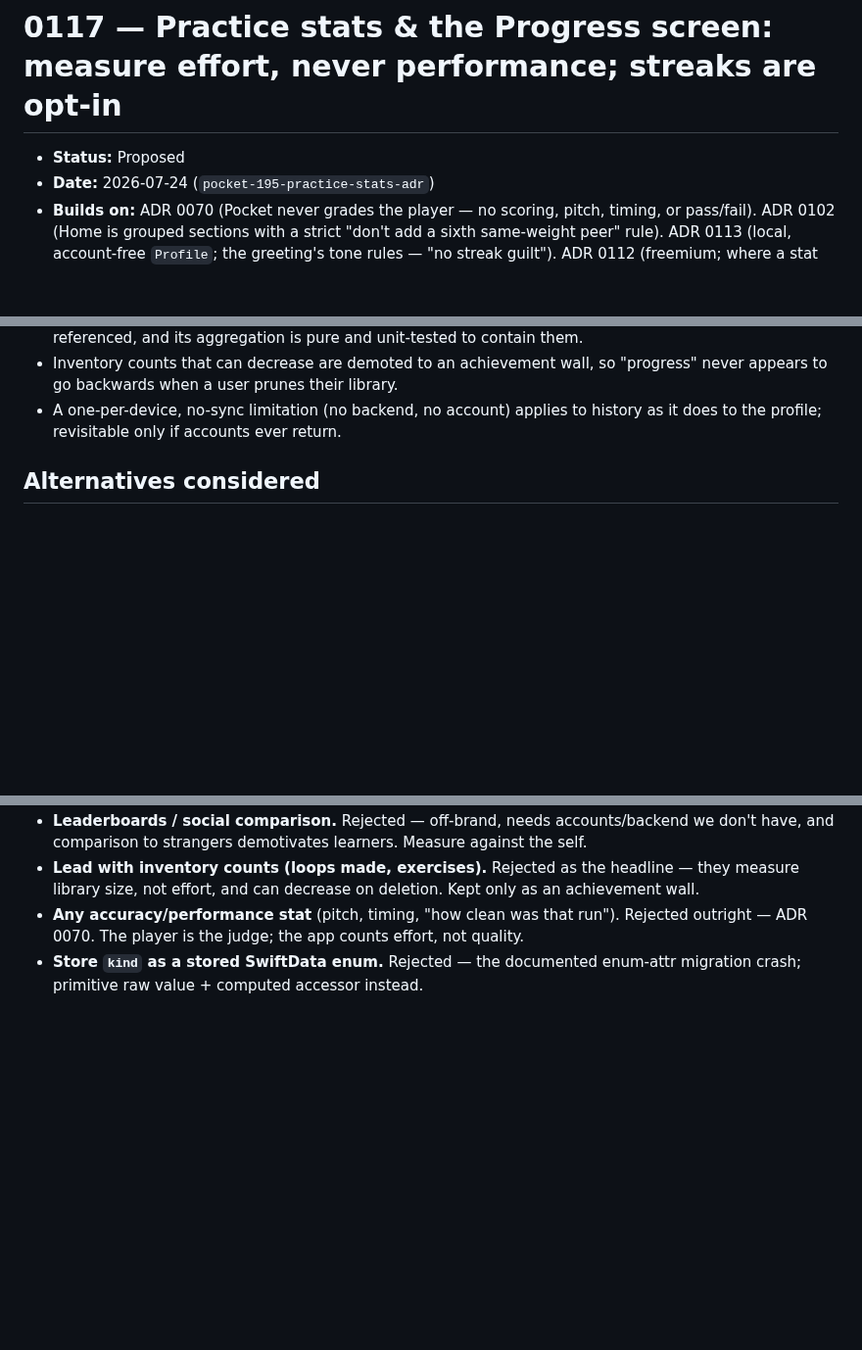
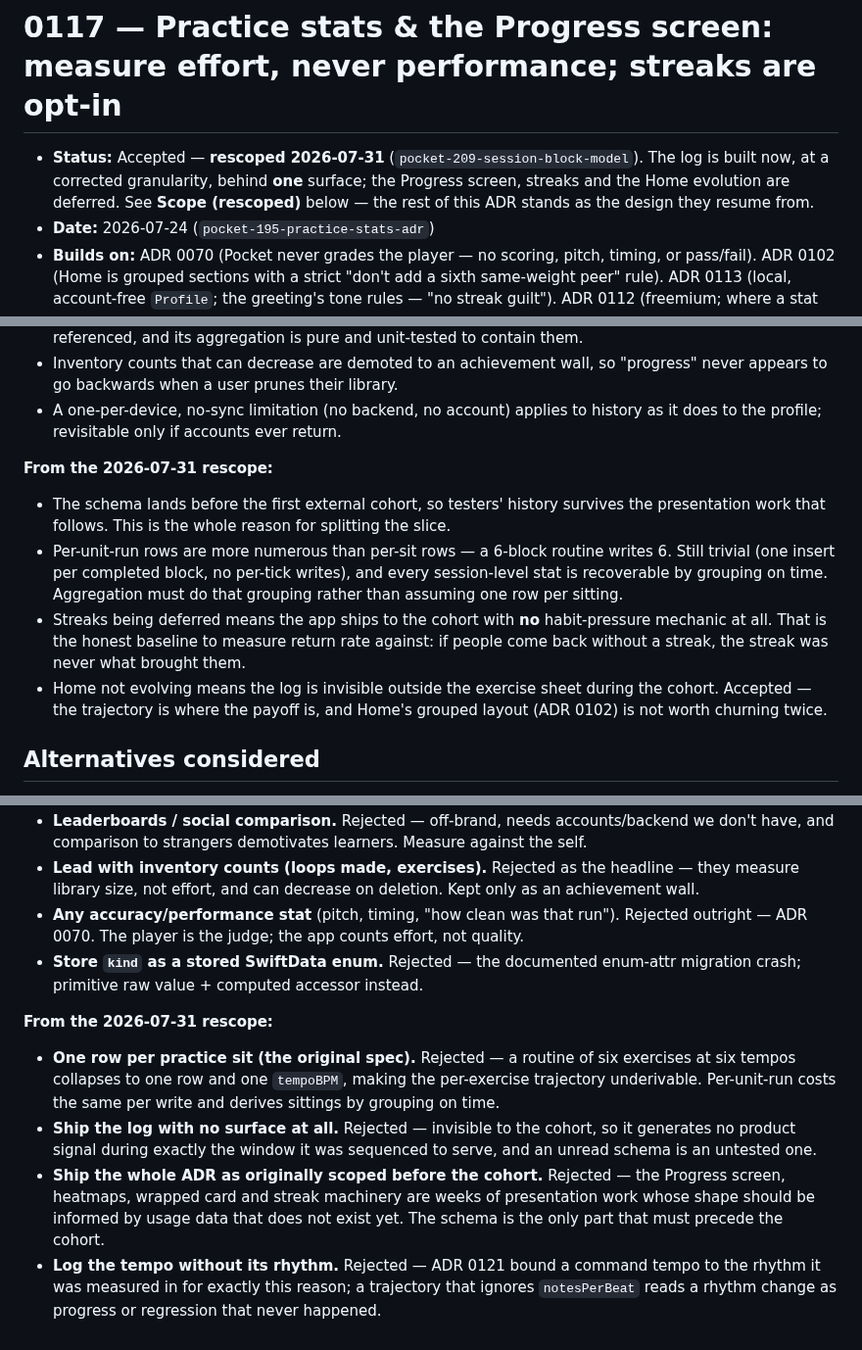
Before and after one commit to Tomisin-09/pocket-ios, a Markdown page: docs/decisions/0117-practice-stats-and-progress-screen.md, 3 parts joined by grey strips. Shown at 98% size. Drawn GitHub-style; blank space fills up the shorter version.

```diff
--- a/docs/decisions/0117-practice-stats-and-progress-screen.md
+++ b/docs/decisions/0117-practice-stats-and-progress-screen.md
@@ -1,6 +1,8 @@
 # 0117 — Practice stats & the Progress screen: measure effort, never performance; streaks are opt-in
 
-- **Status:** Proposed
+- **Status:** Accepted — **rescoped 2026-07-31** (`pocket-209-session-block-model`). The log is built now, at a
+  corrected granularity, behind **one** surface; the Progress screen, streaks and the Home evolution are
+  deferred. See **Scope (rescoped)** below — the rest of this ADR stands as the design they resume from.
 - **Date:** 2026-07-24 (`pocket-195-practice-stats-adr`)
 - **Builds on:** ADR 0070 (Pocket never grades the player — no scoring, pitch, timing, or pass/fail). ADR 0102 (Home is grouped sections with a strict "don't add a sixth same-weight peer" rule). ADR 0113 (local, account-free `Profile`; the greeting's tone rules — "no streak guilt"). ADR 0112 (freemium; where a stat might sit behind Pro is called out below). ADR 0092 (a future Oracle may read aggregated effort as context, never as a grade).
 - **Supersedes:** nothing. Extends the existing derived `PracticeStats.Summary` / `PracticeStatsCard` (cumulative counts, no persistence) into a full stats surface.
@@ -147,6 +197,19 @@ the gating line is a monetization decision deferred to when the paywall actually
   go backwards when a user prunes their library.
 - A one-per-device, no-sync limitation (no backend, no account) applies to history as it does to the
   profile; revisitable only if accounts ever return.
+
+**From the 2026-07-31 rescope:**
+
+- The schema lands before the first external cohort, so testers' history survives the presentation work
+  that follows. This is the whole reason for splitting the slice.
+- Per-unit-run rows are more numerous than per-sit rows — a 6-block routine writes 6. Still trivial
+  (one insert per completed block, no per-tick writes), and every session-level stat is recoverable by
+  grouping on time. Aggregation must do that grouping rather than assuming one row per sitting.
+- Streaks being deferred means the app ships to the cohort with **no** habit-pressure mechanic at all.
+  That is the honest baseline to measure return rate against: if people come back without a streak, the
+  streak was never what brought them.
+- Home not evolving means the log is invisible outside the exercise sheet during the cohort. Accepted —
+  the trajectory is where the payoff is, and Home's grouped layout (ADR 0102) is not worth churning twice.
 
 ## Alternatives considered
 
@@ -165,3 +228,17 @@ the gating line is a monetization decision deferred to when the paywall actually
   ADR 0070. The player is the judge; the app counts effort, not quality.
 - **Store `kind` as a stored SwiftData enum.** Rejected — the documented enum-attr migration crash;
   primitive raw value + computed accessor instead.
+
+**From the 2026-07-31 rescope:**
+
+- **One row per practice sit (the original spec).** Rejected — a routine of six exercises at six tempos
+  collapses to one row and one `tempoBPM`, making the per-exercise trajectory underivable. Per-unit-run
+  costs the same per write and derives sittings by grouping on time.
+- **Ship the log with no surface at all.** Rejected — invisible to the cohort, so it generates no product
+  signal during exactly the window it was sequenced to serve, and an unread schema is an untested one.
+- **Ship the whole ADR as originally scoped before the cohort.** Rejected — the Progress screen, heatmaps,
+  wrapped card and streak machinery are weeks of presentation work whose shape should be informed by usage
+  data that does not exist yet. The schema is the only part that must precede the cohort.
+- **Log the tempo without its rhythm.** Rejected — ADR 0121 bound a command tempo to the rhythm it was
+  measured in for exactly this reason; a trajectory that ignores `notesPerBeat` reads a rhythm change as
+  progress or regression that never happened.
```
Also changed, not shown: other parts of docs/decisions/0117-practice-stats-and-progress-screen.md (+53 -5 lines), docs/decisions/0129-sessions-sized-in-blocks-and-ramps-that-fit.md (added, +174 -0 lines).
